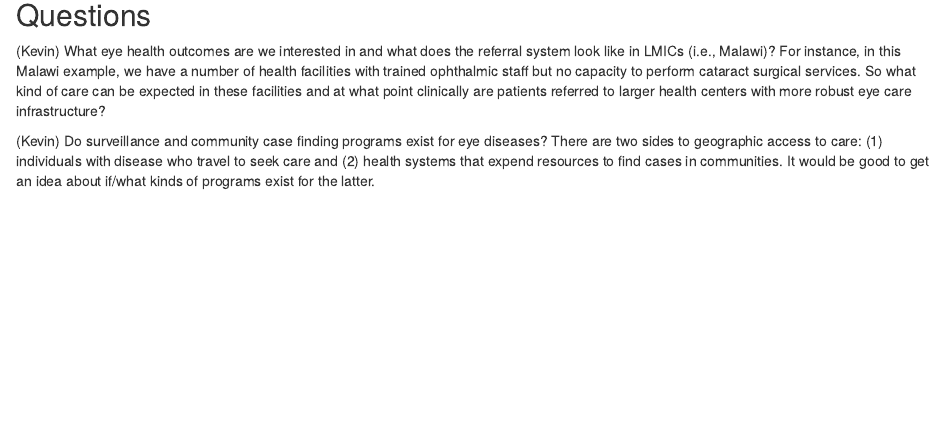
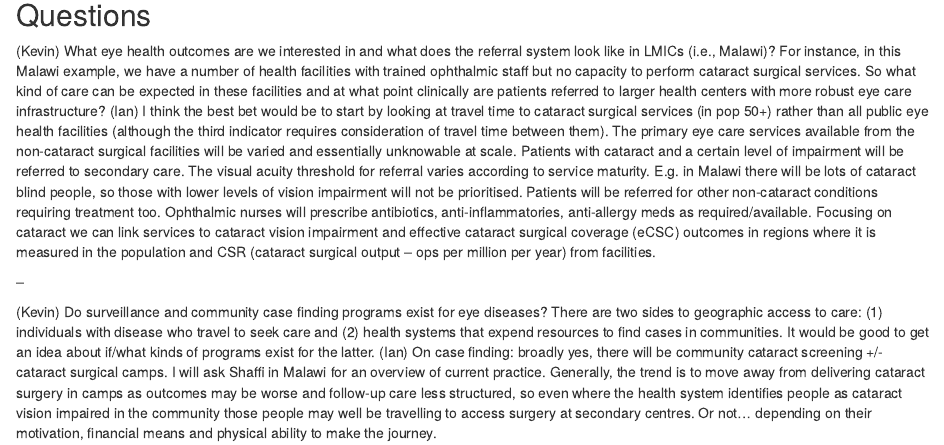
Before and after one commit to kmtang/eye_facilities, an R Markdown document (eye_facilities.Rmd): the page in a window 1100 px wide, from 1010 px down. Rendered offline with R 4.5, knitr and Pandoc, with nearby package versions; some code elsewhere in the file could not run offline.

Commit message:
Answers to questions from Ian

```diff
--- a/eye_facilities.Rmd
+++ b/eye_facilities.Rmd
@@ -42,5 +42,11 @@ ggplot() +
 
 ## Questions
 (Kevin) What eye health outcomes are we interested in and what does the referral system look like in LMICs (i.e., Malawi)? For instance, in this Malawi example, we have a number of health facilities with trained ophthalmic staff but no capacity to perform cataract surgical services. So what kind of care can be expected in these facilities and at what point clinically are patients referred to larger health centers with more robust eye care infrastructure?
+(Ian) I think the best bet would be to start by looking at travel time to cataract surgical services (in pop 50+) rather than all public eye health facilities (although the third indicator requires consideration of travel time between them). The primary eye care services available from the non-cataract surgical facilities will be varied and essentially unknowable at scale. Patients with cataract and a certain level of impairment will be referred to secondary care. The visual acuity threshold for referral varies according to service maturity. E.g. in Malawi there will be lots of cataract blind people, so those with lower levels of vision impairment will not be prioritised. Patients will be referred for other non-cataract conditions requiring treatment too. Ophthalmic nurses will prescribe antibiotics, anti-inflammatories, anti-allergy meds as required/available.
+Focusing on cataract we can link services to cataract vision impairment and effective cataract surgical coverage (eCSC) outcomes in regions where it is measured in the population and CSR (cataract surgical output – ops per million per year) from facilities.
+
+--
 
 (Kevin) Do surveillance and community case finding programs exist for eye diseases? There are two sides to geographic access to care: (1) individuals with disease who travel to seek care and (2) health systems that expend resources to find cases in communities. It would be good to get an idea about if/what kinds of programs exist for the latter.
+(Ian) On case finding: broadly yes, there will be community cataract screening +/- cataract surgical camps. I will ask Shaffi in Malawi for an overview of current practice.
+Generally, the trend is to move away from delivering cataract surgery in camps as outcomes may be worse and follow-up care less structured, so even where the health system identifies people as cataract vision impaired in the community those people may well be travelling to access surgery at secondary centres. Or not… depending on their motivation, financial means and physical ability to make the journey.
```
